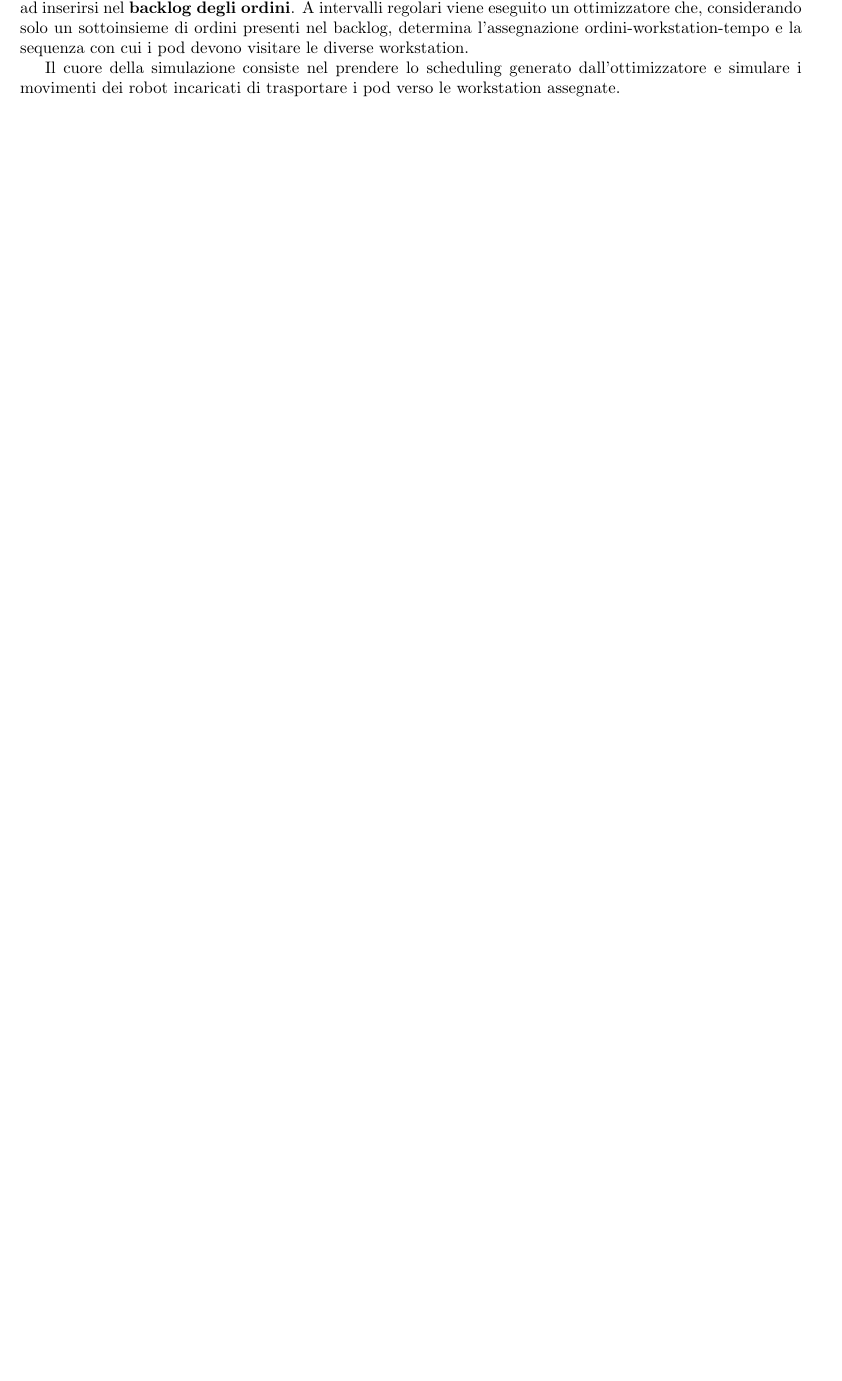
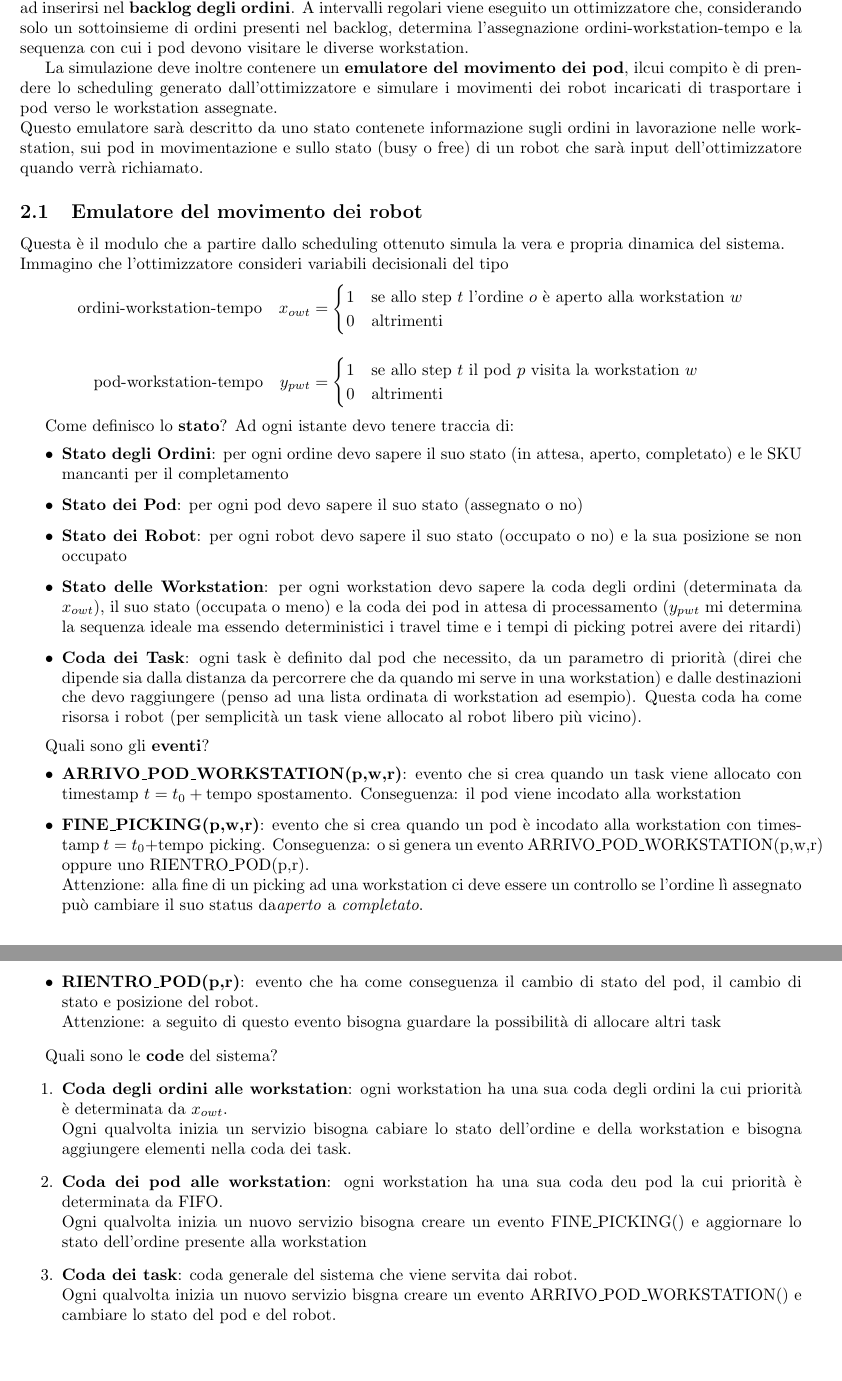
Before and after one commit to MartiChiodo/Tesi_LM, a LaTeX document (BozzaSim/SketchSim.tex): part of page 2 of 3 before the commit and two parts of pages 2 and 3 of 5 after it, the two joined at a grey line, cut so that both start at the same text, the shorter picture padded with empty space. Compiled offline with pdfLaTeX.

Commit message:
Sketch emulatore movimenti

```diff
--- a/BozzaSim/SketchSim.tex
+++ b/BozzaSim/SketchSim.tex
@@ -67,12 +67,60 @@ Prima di entrare nei dettagli tecnici della simulazione, descrivo brevemente la
 
 Gli ordini arrivano in modo continuo (per semplicità assumeremo tempi di interarrivo costanti) e vanno ad inserirsi nel \textbf{backlog degli ordini}. A intervalli regolari viene eseguito un ottimizzatore che, considerando solo un sottoinsieme di ordini presenti nel backlog, determina l'assegnazione ordini-workstation-tempo e la sequenza con cui i pod devono visitare le diverse workstation.
 
-Il cuore della simulazione consiste nel prendere lo scheduling generato dall'ottimizzatore e simulare i movimenti dei robot incaricati di trasportare i pod verso le workstation assegnate.
+La simulazione deve inoltre contenere un \textbf{emulatore del movimento dei pod}, ilcui compito è di prendere lo scheduling generato dall'ottimizzatore e simulare i movimenti dei robot incaricati di trasportare i pod verso le workstation assegnate. \\
+Questo emulatore sarà descritto da uno stato contenete informazione sugli ordini in lavorazione nelle workstation, sui pod in movimentazione e sullo stato (busy o free) di un robot che sarà input dell'ottimizzatore quando verrà richiamato.
 
 
 
 
+\subsection{Emulatore del movimento dei robot}
+Questa è il modulo che a partire dallo scheduling ottenuto simula la vera e propria dinamica del sistema. \\
+Immagino che l'ottimizzatore consideri variabili decisionali del tipo
+\[
+\begin{aligned}
+\text{ordini-workstation-tempo} \quad
+x_{owt} &=
+\begin{cases}
+1 & \text{se allo step $t$ l'ordine $o$ è aperto alla workstation $w$} \\
+0 & \text{altrimenti}
+\end{cases} \\[1em]
+\text{pod-workstation-tempo} \quad
+y_{pwt} &=
+\begin{cases}
+1 & \text{se allo step $t$ il pod $p$ visita la workstation $w$} \\
+0 & \text{altrimenti}
+\end{cases}
+\end{aligned}
+\]
 
+
+Come definisco lo \textbf{stato}? Ad ogni istante devo tenere traccia di:
+\begin{itemize}
+    \item \textbf{Stato degli Ordini}: per ogni ordine devo sapere il suo stato (in attesa, aperto, completato) e le SKU mancanti per il completamento
+    \item \textbf{Stato dei Pod}: per ogni pod devo sapere il suo stato (assegnato o no)
+    \item \textbf{Stato dei Robot}: per ogni robot devo sapere il suo stato (occupato o no) e la sua posizione se non occupato
+    \item \textbf{Stato delle Workstation}: per ogni workstation devo sapere la coda degli ordini (determinata da $x_{owt}$), il suo stato (occupata o meno) e la coda dei pod in attesa di processamento ($y_{pwt}$ mi determina la sequenza ideale ma essendo deterministici i travel time e i tempi di picking potrei avere dei ritardi)
+    \item \textbf{Coda dei Task}: ogni task è definito dal pod che necessito, da un parametro di priorità (direi che dipende sia dalla distanza da percorrere che da quando mi serve in una workstation) e dalle destinazioni che devo raggiungere (penso ad una lista ordinata di workstation ad esempio). Questa coda ha come risorsa i robot (per semplicità un task viene allocato al robot libero più vicino).
+\end{itemize}
+
+Quali sono gli \textbf{eventi}?
+\begin{itemize}
+    \item \textbf{ARRIVO\_POD\_WORKSTATION(p,w,r)}: evento che si crea quando un task viene allocato con timestamp $t = t_0 + \text{tempo spostamento}$. Conseguenza: il pod viene incodato alla workstation
+    \item \textbf{FINE\_PICKING(p,w,r)}: evento che si crea quando un pod è incodato alla workstation con timestamp $t = t_0 + \text{tempo picking}$. Conseguenza: o si genera un evento ARRIVO\_POD\_WORKSTATION(p,w,r) oppure uno RIENTRO\_POD(p,r). \\
+    Attenzione: alla fine di un picking ad una workstation ci deve essere un controllo se l'ordine lì assegnato può cambiare il suo status da\emph{aperto} a \emph{completato}.
+    \item \textbf{RIENTRO\_POD(p,r)}: evento che ha come conseguenza il cambio di stato del pod, il cambio di stato e posizione del robot. \\
+    Attenzione: a seguito di questo evento bisogna guardare la possibilità di allocare altri task
+\end{itemize}
+
+Quali sono le \textbf{code} del sistema?
+\begin{enumerate}
+    \item \textbf{Coda degli ordini alle workstation}: ogni workstation ha una sua coda degli ordini la cui priorità è determinata da $x_{owt}$. \\
+    Ogni qualvolta inizia un servizio bisogna cabiare lo stato dell'ordine e della workstation e bisogna aggiungere elementi nella coda dei task.
+    \item \textbf{Coda dei pod alle workstation}: ogni workstation ha una sua coda deu pod la cui priorità è determinata da FIFO. \\
+    Ogni qualvolta inizia un nuovo servizio bisogna creare un evento FINE\_PICKING() e aggiornare lo stato dell'ordine presente alla workstation
+    \item \textbf{Coda dei task}: coda generale del sistema che viene servita dai robot. \\
+    Ogni qualvolta inizia un nuovo servizio bisgna creare un evento ARRIVO\_POD\_WORKSTATION() e cambiare lo stato del pod e del robot.
+\end{enumerate}
 
 
 
@@ -81,3 +132,2 @@ Il cuore della simulazione consiste nel prendere lo scheduling generato dall'ott
 \printbibliography
-
 \end{document}
```
Also changed, not shown: BozzaSim/SketchSimBiblio.bib (+8 -7 lines), BozzaSim/domandeeprob.tex (added, +21 -0 lines), BozzaSim/SketchSim.pdf, BozzaSim/SketchSim.tex (5 more changed lines).
